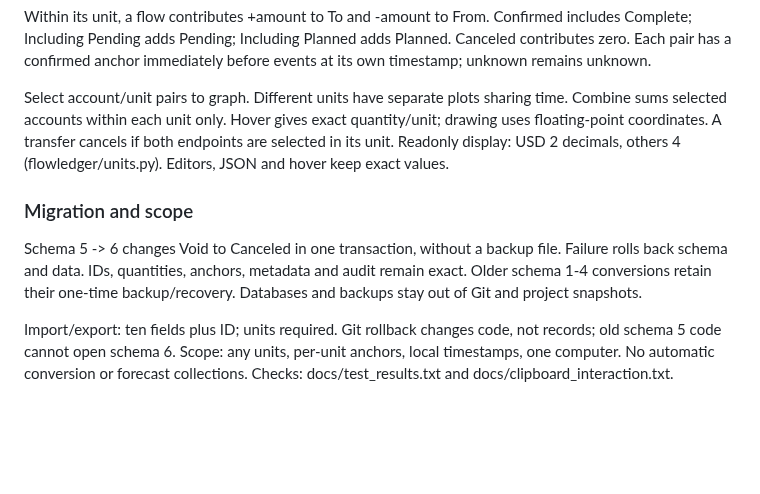
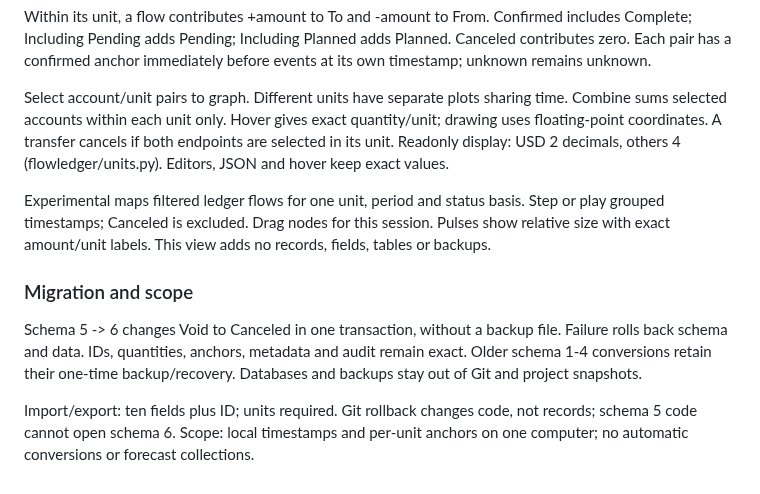
Before and after one commit to jim-lewis-dev/flow, a Markdown page: docs/specification.md, the part around the change. Rendered like a GitHub page; blank space fills up the shorter version.

```diff
--- a/docs/specification.md
+++ b/docs/specification.md
@@ -72,8 +72,10 @@ Within its unit, a flow contributes +amount to To and -amount to From. Confirmed
 
 Select account/unit pairs to graph. Different units have separate plots sharing time. Combine sums selected accounts within each unit only. Hover gives exact quantity/unit; drawing uses floating-point coordinates. A transfer cancels if both endpoints are selected in its unit. Readonly display: USD 2 decimals, others 4 (flowledger/units.py). Editors, JSON and hover keep exact values.
 
+Experimental maps filtered ledger flows for one unit, period and status basis. Step or play grouped timestamps; Canceled is excluded. Drag nodes for this session. Pulses show relative size with exact amount/unit labels. This view adds no records, fields, tables or backups.
+
 ### Migration and scope
 
 Schema 5 -> 6 changes Void to Canceled in one transaction, without a backup file. Failure rolls back schema and data. IDs, quantities, anchors, metadata and audit remain exact. Older schema 1-4 conversions retain their one-time backup/recovery. Databases and backups stay out of Git and project snapshots.
 
-Import/export: ten fields plus ID; units required. Git rollback changes code, not records; old schema 5 code cannot open schema 6. Scope: any units, per-unit anchors, local timestamps, one computer. No automatic conversion or forecast collections. Checks: docs/test_results.txt and docs/clipboard_interaction.txt.
+Import/export: ten fields plus ID; units required. Git rollback changes code, not records; schema 5 code cannot open schema 6. Scope: local timestamps and per-unit anchors on one computer; no automatic conversions or forecast collections.
```
Also changed, not shown: README.md (+10 -1 lines), docs/model_review.md (+6 -0 lines), docs/Flow_Clipboard_1280.png, docs/Flow_Clipboard_1920.png, docs/Flow_Experimental_1280.png (added), docs/Flow_Experimental_1920.png (added), 12 other files.
